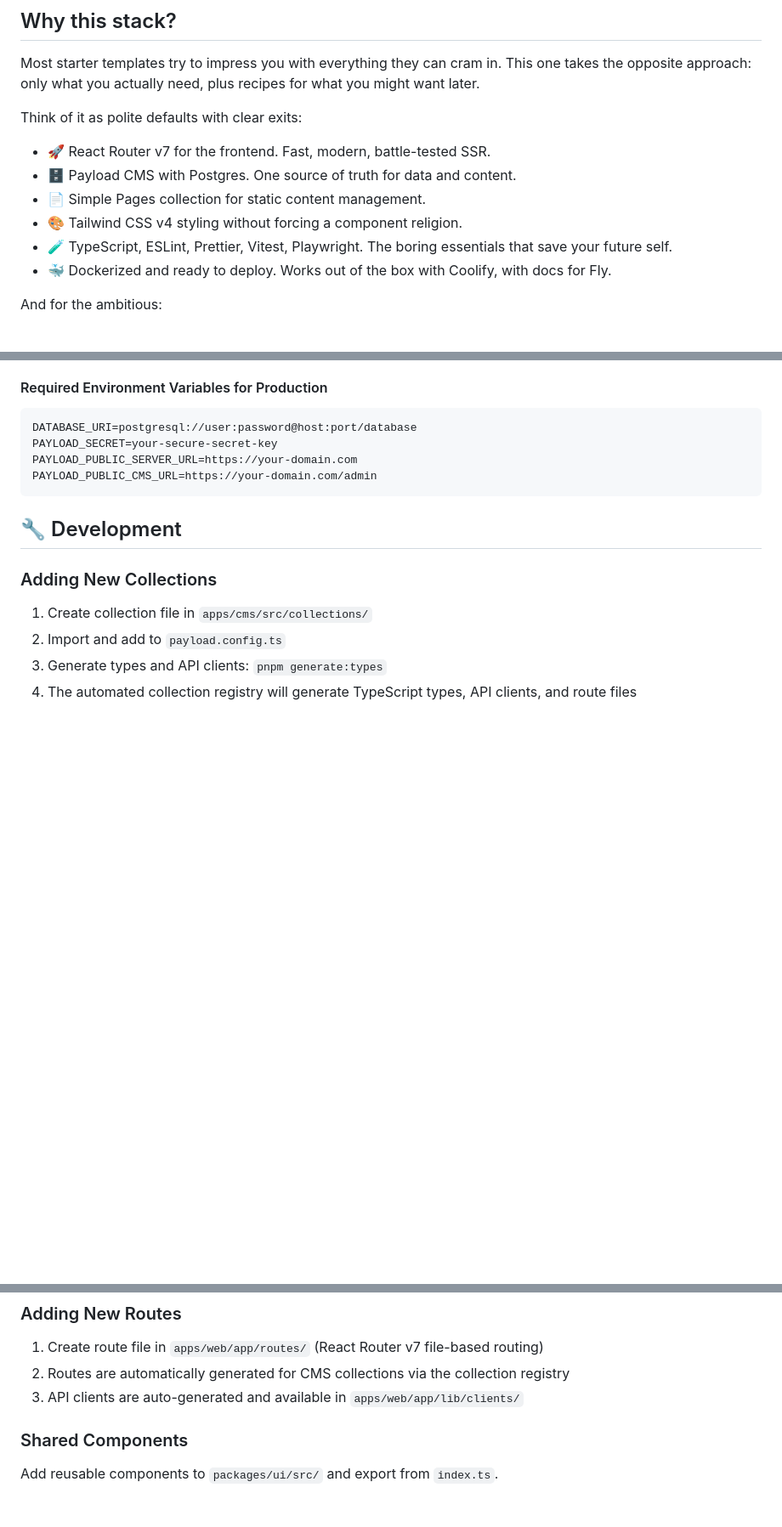
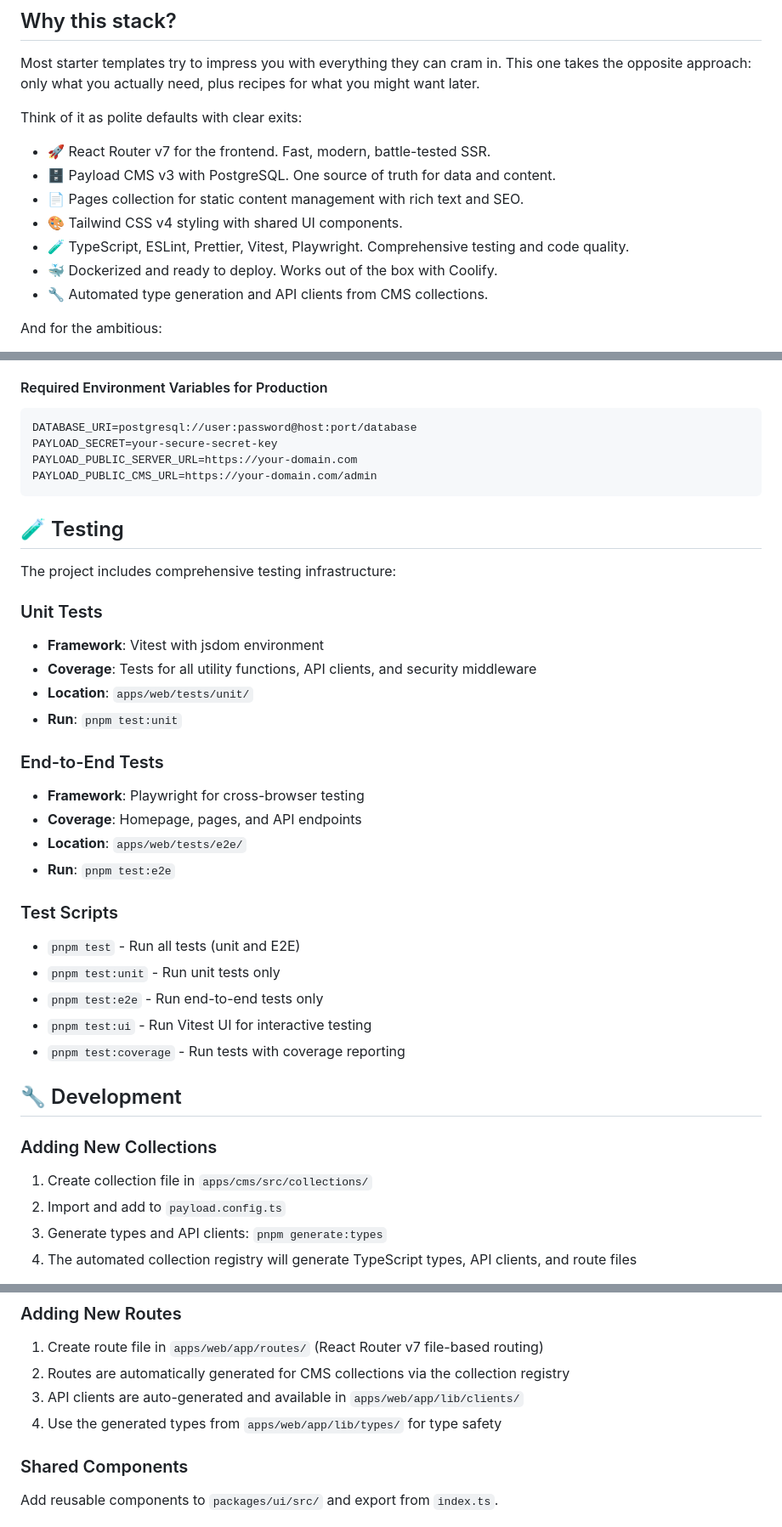
Before and after one commit to alloy-lab/overland, a Markdown page: README.md, 3 parts joined by grey strips. Shown at 85% size. Rendered like a GitHub page; blank space fills up the shorter version.

Commit message:
docs: update README to reflect changes in Payload CMS, enhance testing infrastructure details, and improve security guidelines

````diff
--- a/README.md
+++ b/README.md
@@ -12,11 +12,12 @@ Most starter templates try to impress you with everything they can cram in. This
 Think of it as polite defaults with clear exits:
 
 - 🚀 React Router v7 for the frontend. Fast, modern, battle-tested SSR.
-- 🗄 Payload CMS with Postgres. One source of truth for data and content.
-- 📄 Simple Pages collection for static content management.
-- 🎨 Tailwind CSS v4 styling without forcing a component religion.
-- 🧪 TypeScript, ESLint, Prettier, Vitest, Playwright. The boring essentials that save your future self.
-- 🐳 Dockerized and ready to deploy. Works out of the box with Coolify, with docs for Fly.
+- 🗄 Payload CMS v3 with PostgreSQL. One source of truth for data and content.
+- 📄 Pages collection for static content management with rich text and SEO.
+- 🎨 Tailwind CSS v4 styling with shared UI components.
+- 🧪 TypeScript, ESLint, Prettier, Vitest, Playwright. Comprehensive testing and code quality.
+- 🐳 Dockerized and ready to deploy. Works out of the box with Coolify.
+- 🔧 Automated type generation and API clients from CMS collections.
 
 And for the ambitious:
 
@@ -219,6 +221,32 @@ PAYLOAD_PUBLIC_SERVER_URL=https://your-domain.com
 PAYLOAD_PUBLIC_CMS_URL=https://your-domain.com/admin
 ```
 
+## 🧪 Testing
+
+The project includes comprehensive testing infrastructure:
+
+### Unit Tests
+
+- **Framework**: Vitest with jsdom environment
+- **Coverage**: Tests for all utility functions, API clients, and security middleware
+- **Location**: `apps/web/tests/unit/`
+- **Run**: `pnpm test:unit`
+
+### End-to-End Tests
+
+- **Framework**: Playwright for cross-browser testing
+- **Coverage**: Homepage, pages, and API endpoints
+- **Location**: `apps/web/tests/e2e/`
+- **Run**: `pnpm test:e2e`
+
+### Test Scripts
+
+- `pnpm test` - Run all tests (unit and E2E)
+- `pnpm test:unit` - Run unit tests only
+- `pnpm test:e2e` - Run end-to-end tests only
+- `pnpm test:ui` - Run Vitest UI for interactive testing
+- `pnpm test:coverage` - Run tests with coverage reporting
+
 ## 🔧 Development
 
 ### Adding New Collections
@@ -233,6 +261,7 @@ PAYLOAD_PUBLIC_CMS_URL=https://your-domain.com/admin
 1. Create route file in `apps/web/app/routes/` (React Router v7 file-based routing)
 2. Routes are automatically generated for CMS collections via the collection registry
 3. API clients are auto-generated and available in `apps/web/app/lib/clients/`
+4. Use the generated types from `apps/web/app/lib/types/` for type safety
 
 ### Shared Components
 
````
Also changed, not shown: other parts of README.md (+17 -17 lines).
